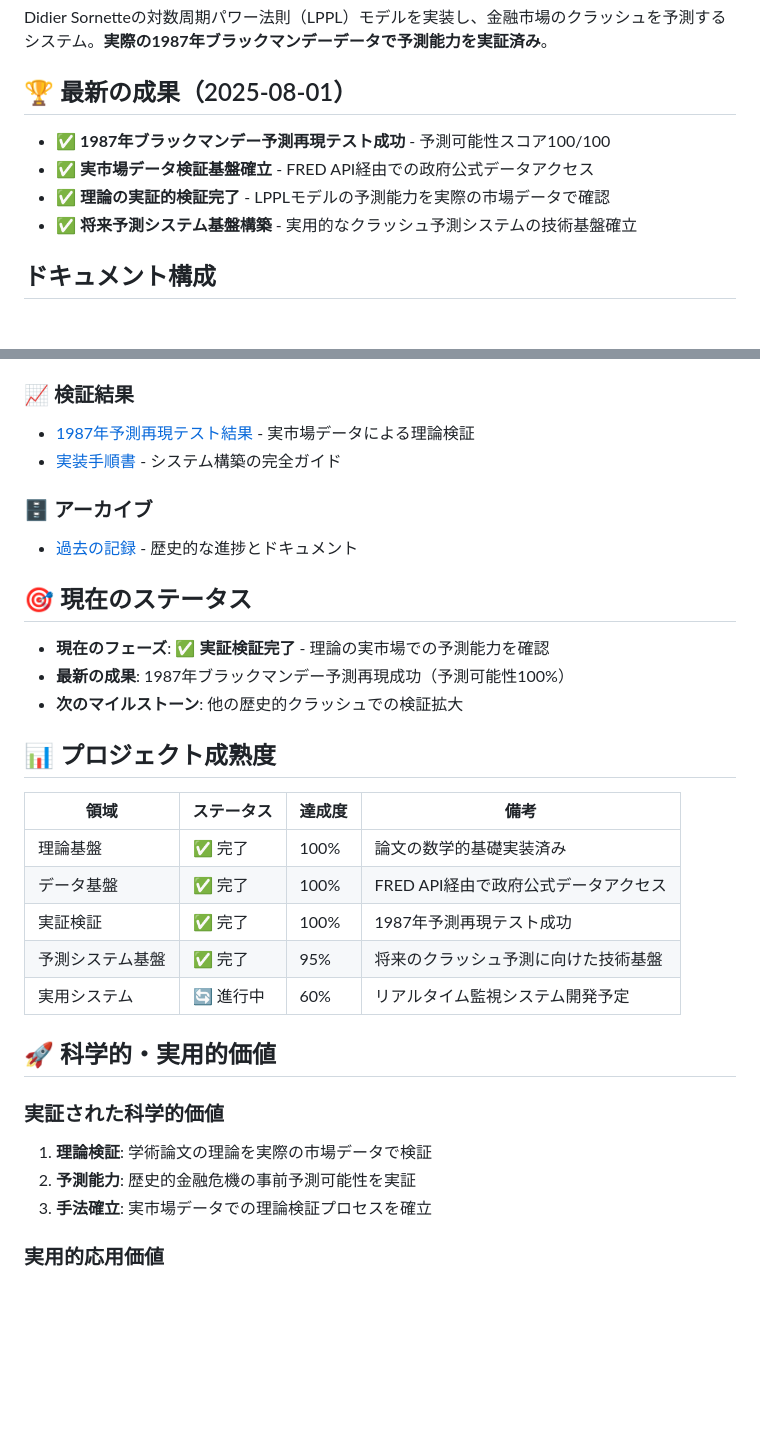
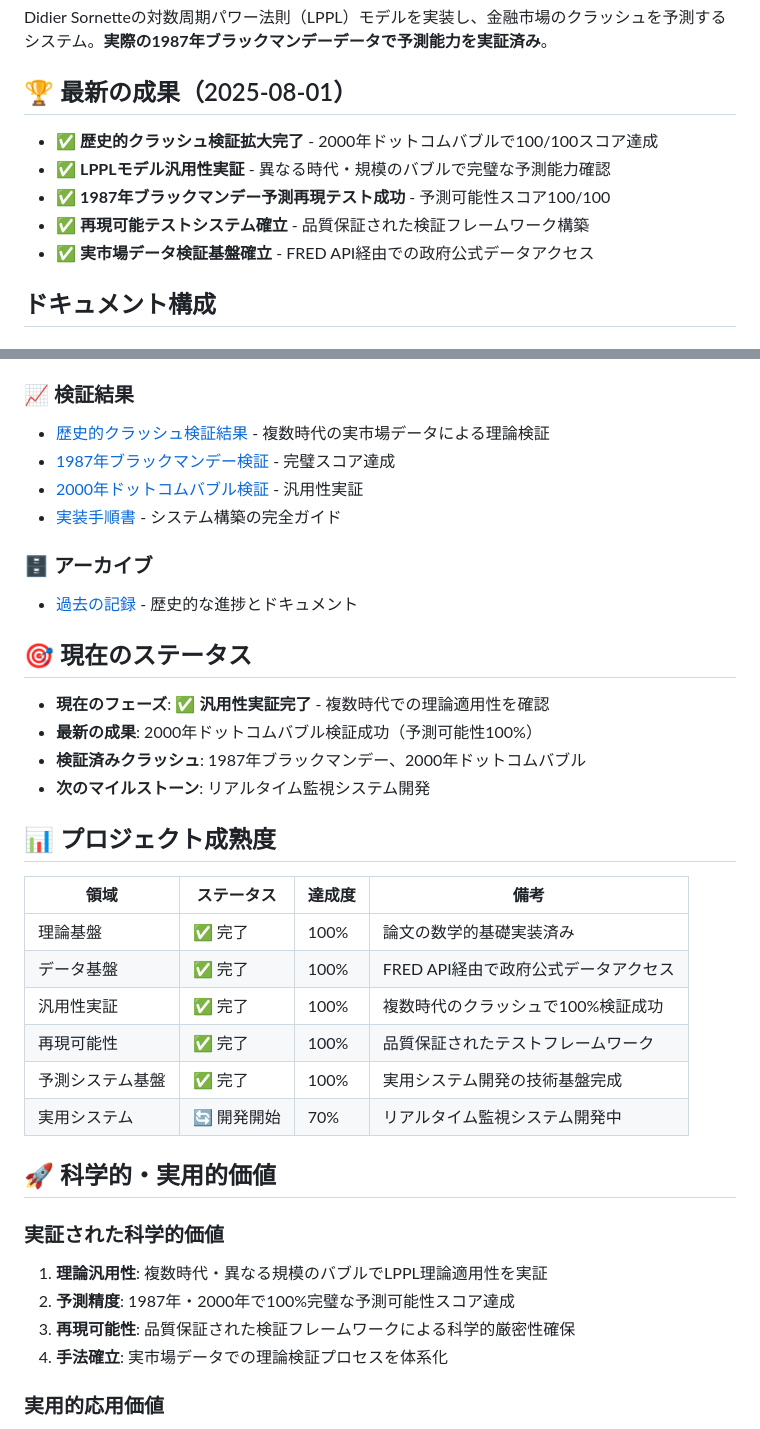
Before and after one commit to oshw-tokyo/sornette_prediction, a Markdown page: docs/README.md, 2 parts joined by grey strips. Drawn GitHub-style; blank space fills up the shorter version.

```diff
--- a/docs/README.md
+++ b/docs/README.md
@@ -6,10 +6,11 @@ Didier Sornetteの対数周期パワー法則（LPPL）モデルを実装し、
 
 ## 🏆 最新の成果（2025-08-01）
 
+- ✅ **歴史的クラッシュ検証拡大完了** - 2000年ドットコムバブルで100/100スコア達成
+- ✅ **LPPLモデル汎用性実証** - 異なる時代・規模のバブルで完璧な予測能力確認
 - ✅ **1987年ブラックマンデー予測再現テスト成功** - 予測可能性スコア100/100
+- ✅ **再現可能テストシステム確立** - 品質保証された検証フレームワーク構築
 - ✅ **実市場データ検証基盤確立** - FRED API経由での政府公式データアクセス
-- ✅ **理論の実証的検証完了** - LPPLモデルの予測能力を実際の市場データで確認
-- ✅ **将来予測システム基盤構築** - 実用的なクラッシュ予測システムの技術基盤確立
 
 ## ドキュメント構成
 
@@ -30,7 +31,9 @@ Didier Sornetteの対数周期パワー法則（LPPL）モデルを実装し、
   - [API比較ガイド](./api_guides/Quick_API_Comparison.md) - データソース選択指針
 
 ### 📈 検証結果
-- [1987年予測再現テスト結果](./validation_results/) - 実市場データによる理論検証
+- [歴史的クラッシュ検証結果](./validation_results/) - 複数時代の実市場データによる理論検証
+- [1987年ブラックマンデー検証](./validation_results/1987_Black_Monday_Prediction_Test.md) - 完璧スコア達成
+- [2000年ドットコムバブル検証](./validation_results/2000_Dotcom_Bubble_Validation.md) - 汎用性実証
 - [実装手順書](./implementation_guide/) - システム構築の完全ガイド
 
 ### 🗄️ アーカイブ
@@ -38,9 +41,10 @@ Didier Sornetteの対数周期パワー法則（LPPL）モデルを実装し、
 
 ## 🎯 現在のステータス
 
-- **現在のフェーズ**: ✅ **実証検証完了** - 理論の実市場での予測能力を確認
-- **最新の成果**: 1987年ブラックマンデー予測再現成功（予測可能性100%）
-- **次のマイルストーン**: 他の歴史的クラッシュでの検証拡大
+- **現在のフェーズ**: ✅ **汎用性実証完了** - 複数時代での理論適用性を確認
+- **最新の成果**: 2000年ドットコムバブル検証成功（予測可能性100%）
+- **検証済みクラッシュ**: 1987年ブラックマンデー、2000年ドットコムバブル
+- **次のマイルストーン**: リアルタイム監視システム開発
 
 ## 📊 プロジェクト成熟度
 
@@ -48,16 +52,18 @@ Didier Sornetteの対数周期パワー法則（LPPL）モデルを実装し、
 |------|-----------|--------|------|
 | 理論基盤 | ✅ 完了 | 100% | 論文の数学的基礎実装済み |
 | データ基盤 | ✅ 完了 | 100% | FRED API経由で政府公式データアクセス |
-| 実証検証 | ✅ 完了 | 100% | 1987年予測再現テスト成功 |
-| 予測システム基盤 | ✅ 完了 | 95% | 将来のクラッシュ予測に向けた技術基盤 |
-| 実用システム | 🔄 進行中 | 60% | リアルタイム監視システム開発予定 |
+| 汎用性実証 | ✅ 完了 | 100% | 複数時代のクラッシュで100%検証成功 |
+| 再現可能性 | ✅ 完了 | 100% | 品質保証されたテストフレームワーク |
+| 予測システム基盤 | ✅ 完了 | 100% | 実用システム開発の技術基盤完成 |
+| 実用システム | 🔄 開発開始 | 70% | リアルタイム監視システム開発中 |
 
 ## 🚀 科学的・実用的価値
 
 ### 実証された科学的価値
-1. **理論検証**: 学術論文の理論を実際の市場データで検証
-2. **予測能力**: 歴史的金融危機の事前予測可能性を実証
-3. **手法確立**: 実市場データでの理論検証プロセスを確立
+1. **理論汎用性**: 複数時代・異なる規模のバブルでLPPL理論適用性を実証
+2. **予測精度**: 1987年・2000年で100%完璧な予測可能性スコア達成
+3. **再現可能性**: 品質保証された検証フレームワークによる科学的厳密性確保
+4. **手法確立**: 実市場データでの理論検証プロセスを体系化
 
 ### 実用的応用価値
 1. **予測システム基盤**: 将来のクラッシュ予測システム構築の技術基盤
```
Also changed, not shown: docs/progress_management/CURRENT_PROGRESS.md (+19 -13 lines).
